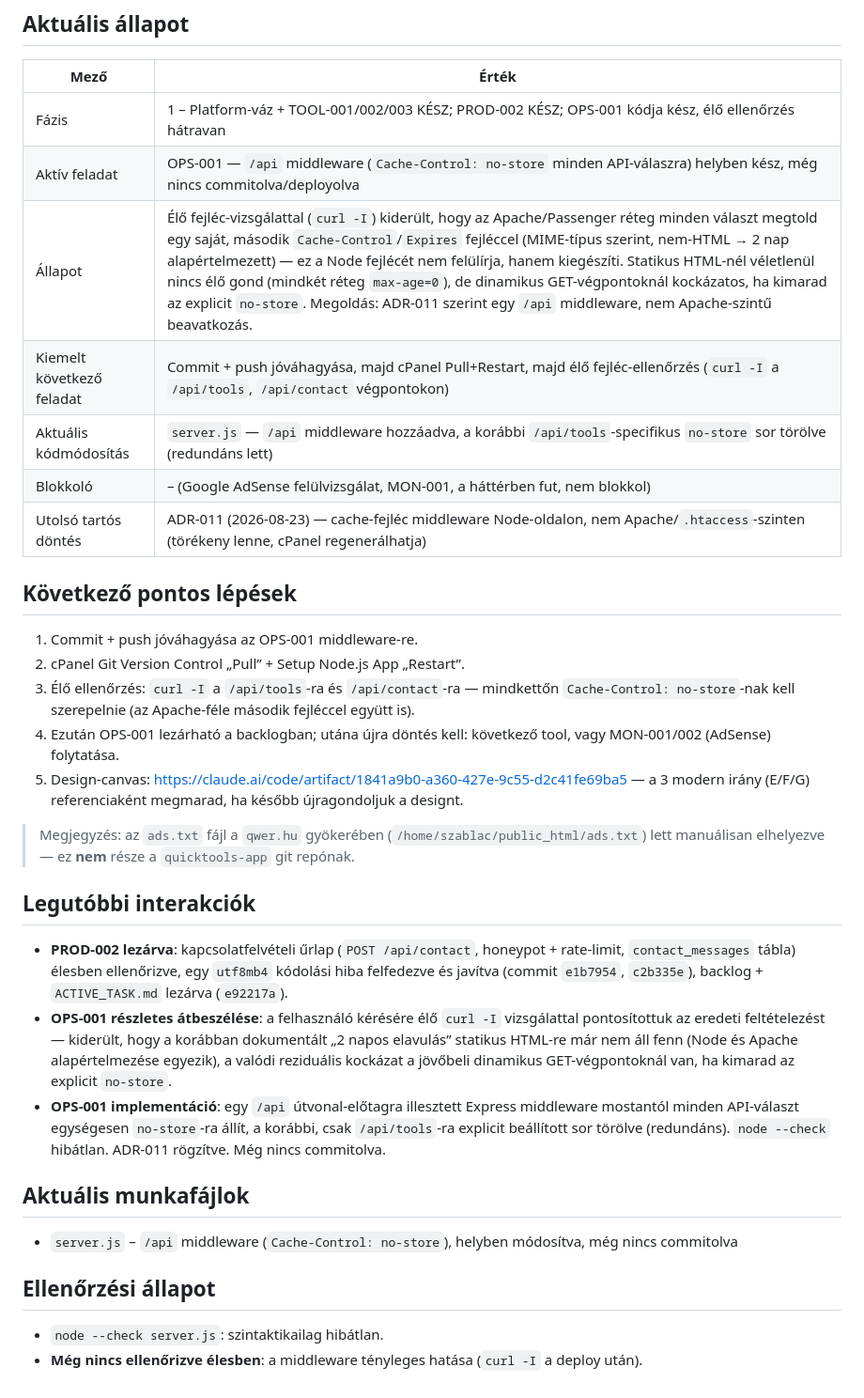
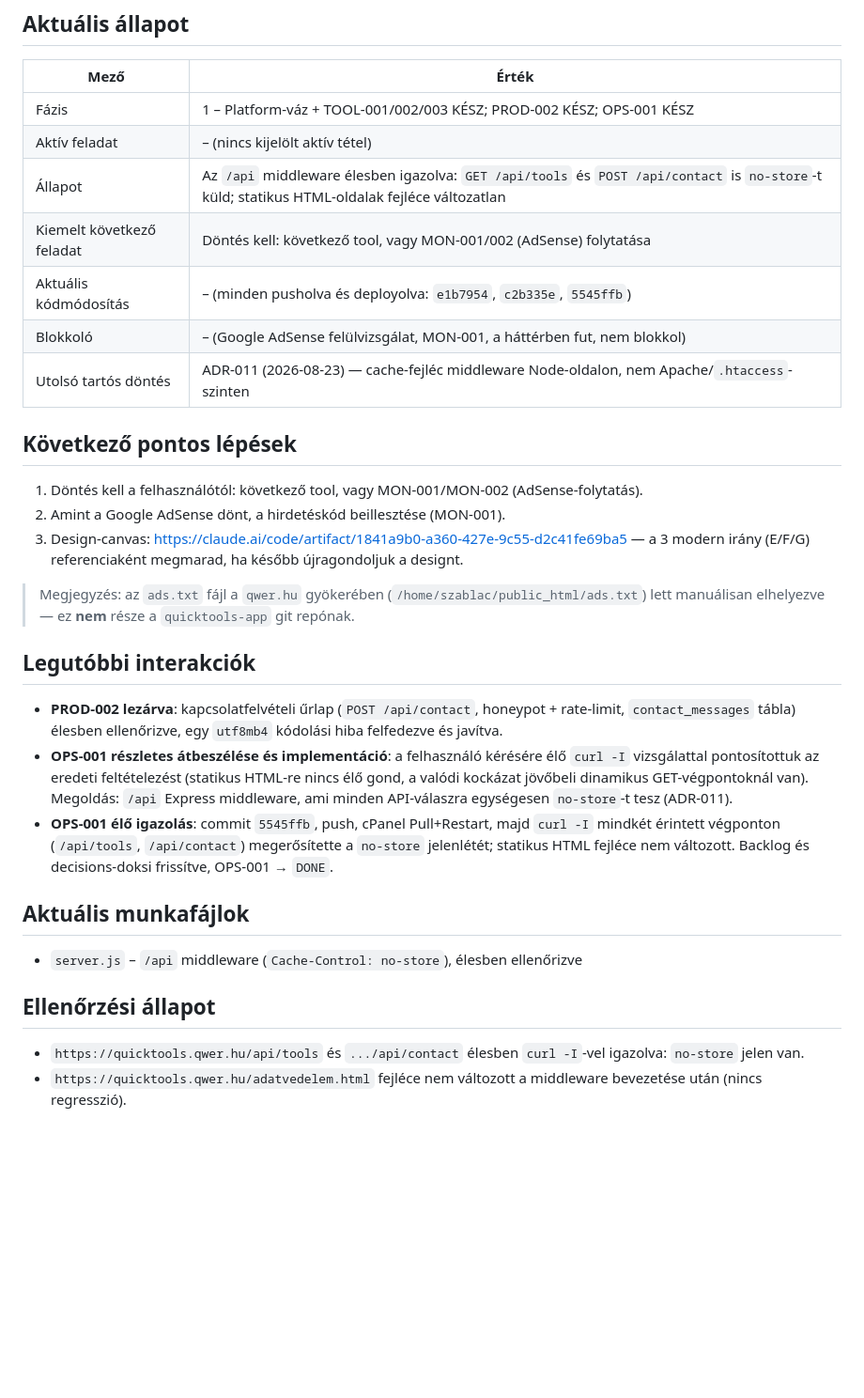
Before and after one commit to szablac/quicktools-app, a Markdown page: ACTIVE_TASK.md, the part around the change. Shown at 94% size. Rendered like a GitHub page; blank space fills up the shorter version.

Commit message:
docs: OPS-001 lezárva — no-store élesben igazolva /api végpontokon
Co-Authored-By: Claude Sonnet 5 <noreply@anthropic.com>

```diff
--- a/ACTIVE_TASK.md
+++ b/ACTIVE_TASK.md
@@ -6,35 +6,33 @@
 
 | Mező | Érték |
 |---|---|
-| Fázis | 1 – Platform-váz + TOOL-001/002/003 KÉSZ; PROD-002 KÉSZ; OPS-001 kódja kész, élő ellenőrzés hátravan |
-| Aktív feladat | OPS-001 — `/api` middleware (`Cache-Control: no-store` minden API-válaszra) helyben kész, még nincs commitolva/deployolva |
-| Állapot | Élő fejléc-vizsgálattal (`curl -I`) kiderült, hogy az Apache/Passenger réteg minden választ megtold egy saját, második `Cache-Control`/`Expires` fejléccel (MIME-típus szerint, nem-HTML → 2 nap alapértelmezett) — ez a Node fejlécét nem felülírja, hanem kiegészíti. Statikus HTML-nél véletlenül nincs élő gond (mindkét réteg `max-age=0`), de dinamikus GET-végpontoknál kockázatos, ha kimarad az explicit `no-store`. Megoldás: ADR-011 szerint egy `/api` middleware, nem Apache-szintű beavatkozás. |
-| Kiemelt következő feladat | Commit + push jóváhagyása, majd cPanel Pull+Restart, majd élő fejléc-ellenőrzés (`curl -I` a `/api/tools`, `/api/contact` végpontokon) |
-| Aktuális kódmódosítás | `server.js` — `/api` middleware hozzáadva, a korábbi `/api/tools`-specifikus `no-store` sor törölve (redundáns lett) |
+| Fázis | 1 – Platform-váz + TOOL-001/002/003 KÉSZ; PROD-002 KÉSZ; OPS-001 KÉSZ |
+| Aktív feladat | – (nincs kijelölt aktív tétel) |
+| Állapot | Az `/api` middleware élesben igazolva: `GET /api/tools` és `POST /api/contact` is `no-store`-t küld; statikus HTML-oldalak fejléce változatlan |
+| Kiemelt következő feladat | Döntés kell: következő tool, vagy MON-001/002 (AdSense) folytatása |
+| Aktuális kódmódosítás | – (minden pusholva és deployolva: `e1b7954`, `c2b335e`, `5545ffb`) |
 | Blokkoló | – (Google AdSense felülvizsgálat, MON-001, a háttérben fut, nem blokkol) |
-| Utolsó tartós döntés | ADR-011 (2026-08-23) — cache-fejléc middleware Node-oldalon, nem Apache/`.htaccess`-szinten (törékeny lenne, cPanel regenerálhatja) |
+| Utolsó tartós döntés | ADR-011 (2026-08-23) — cache-fejléc middleware Node-oldalon, nem Apache/`.htaccess`-szinten |
 
 ## Következő pontos lépések
 
-1. Commit + push jóváhagyása az OPS-001 middleware-re.
-2. cPanel Git Version Control „Pull” + Setup Node.js App „Restart”.
-3. Élő ellenőrzés: `curl -I` a `/api/tools`-ra és `/api/contact`-ra — mindkettőn `Cache-Control: no-store`-nak kell szerepelnie (az Apache-féle második fejléccel együtt is).
-4. Ezután OPS-001 lezárható a backlogban; utána újra döntés kell: következő tool, vagy MON-001/002 (AdSense) folytatása.
-5. Design-canvas: [https://claude.ai/code/artifact/1841a9b0-a360-427e-9c55-d2c41fe69ba5](https://claude.ai/code/artifact/1841a9b0-a360-427e-9c55-d2c41fe69ba5) — a 3 modern irány (E/F/G) referenciaként megmarad, ha később újragondoljuk a designt.
+1. Döntés kell a felhasználótól: következő tool, vagy MON-001/MON-002 (AdSense-folytatás).
+2. Amint a Google AdSense dönt, a hirdetéskód beillesztése (MON-001).
+3. Design-canvas: [https://claude.ai/code/artifact/1841a9b0-a360-427e-9c55-d2c41fe69ba5](https://claude.ai/code/artifact/1841a9b0-a360-427e-9c55-d2c41fe69ba5) — a 3 modern irány (E/F/G) referenciaként megmarad, ha később újragondoljuk a designt.
 
 > Megjegyzés: az `ads.txt` fájl a `qwer.hu` gyökerében (`/home/szablac/public_html/ads.txt`) lett manuálisan elhelyezve — ez **nem** része a `quicktools-app` git repónak.
 
 ## Legutóbbi interakciók
 
-- **PROD-002 lezárva**: kapcsolatfelvételi űrlap (`POST /api/contact`, honeypot + rate-limit, `contact_messages` tábla) élesben ellenőrizve, egy `utf8mb4` kódolási hiba felfedezve és javítva (commit `e1b7954`, `c2b335e`), backlog + `ACTIVE_TASK.md` lezárva (`e92217a`).
-- **OPS-001 részletes átbeszélése**: a felhasználó kérésére élő `curl -I` vizsgálattal pontosítottuk az eredeti feltételezést — kiderült, hogy a korábban dokumentált „2 napos elavulás” statikus HTML-re már nem áll fenn (Node és Apache alapértelmezése egyezik), a valódi reziduális kockázat a jövőbeli dinamikus GET-végpontoknál van, ha kimarad az explicit `no-store`.
-- **OPS-001 implementáció**: egy `/api` útvonal-előtagra illesztett Express middleware mostantól minden API-választ egységesen `no-store`-ra állít, a korábbi, csak `/api/tools`-ra explicit beállított sor törölve (redundáns). `node --check` hibátlan. ADR-011 rögzítve. Még nincs commitolva.
+- **PROD-002 lezárva**: kapcsolatfelvételi űrlap (`POST /api/contact`, honeypot + rate-limit, `contact_messages` tábla) élesben ellenőrizve, egy `utf8mb4` kódolási hiba felfedezve és javítva.
+- **OPS-001 részletes átbeszélése és implementáció**: a felhasználó kérésére élő `curl -I` vizsgálattal pontosítottuk az eredeti feltételezést (statikus HTML-re nincs élő gond, a valódi kockázat jövőbeli dinamikus GET-végpontoknál van). Megoldás: `/api` Express middleware, ami minden API-válaszra egységesen `no-store`-t tesz (ADR-011).
+- **OPS-001 élő igazolás**: commit `5545ffb`, push, cPanel Pull+Restart, majd `curl -I` mindkét érintett végponton (`/api/tools`, `/api/contact`) megerősítette a `no-store` jelenlétét; statikus HTML fejléce nem változott. Backlog és decisions-doksi frissítve, OPS-001 → `DONE`.
 
 ## Aktuális munkafájlok
 
-- `server.js` – `/api` middleware (`Cache-Control: no-store`), helyben módosítva, még nincs commitolva
+- `server.js` – `/api` middleware (`Cache-Control: no-store`), élesben ellenőrizve
 
 ## Ellenőrzési állapot
 
-- `node --check server.js`: szintaktikailag hibátlan.
-- **Még nincs ellenőrizve élesben**: a middleware tényleges hatása (`curl -I` a deploy után).
+- `https://quicktools.qwer.hu/api/tools` és `.../api/contact` élesben `curl -I`-vel igazolva: `no-store` jelen van.
+- `https://quicktools.qwer.hu/adatvedelem.html` fejléce nem változott a middleware bevezetése után (nincs regresszió).
```
Also changed, not shown: docs/10_BACKLOG.md (+7 -1 lines).
